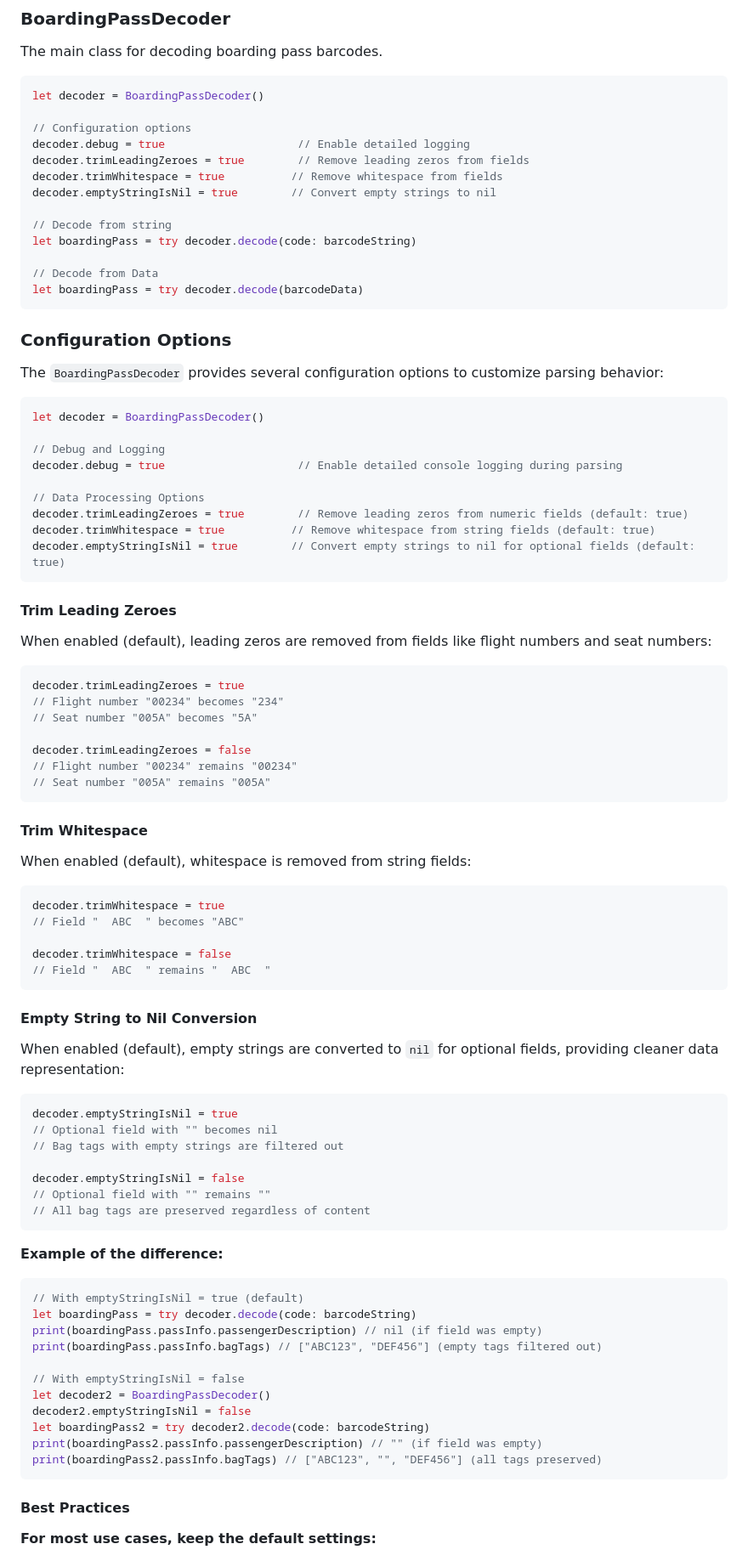
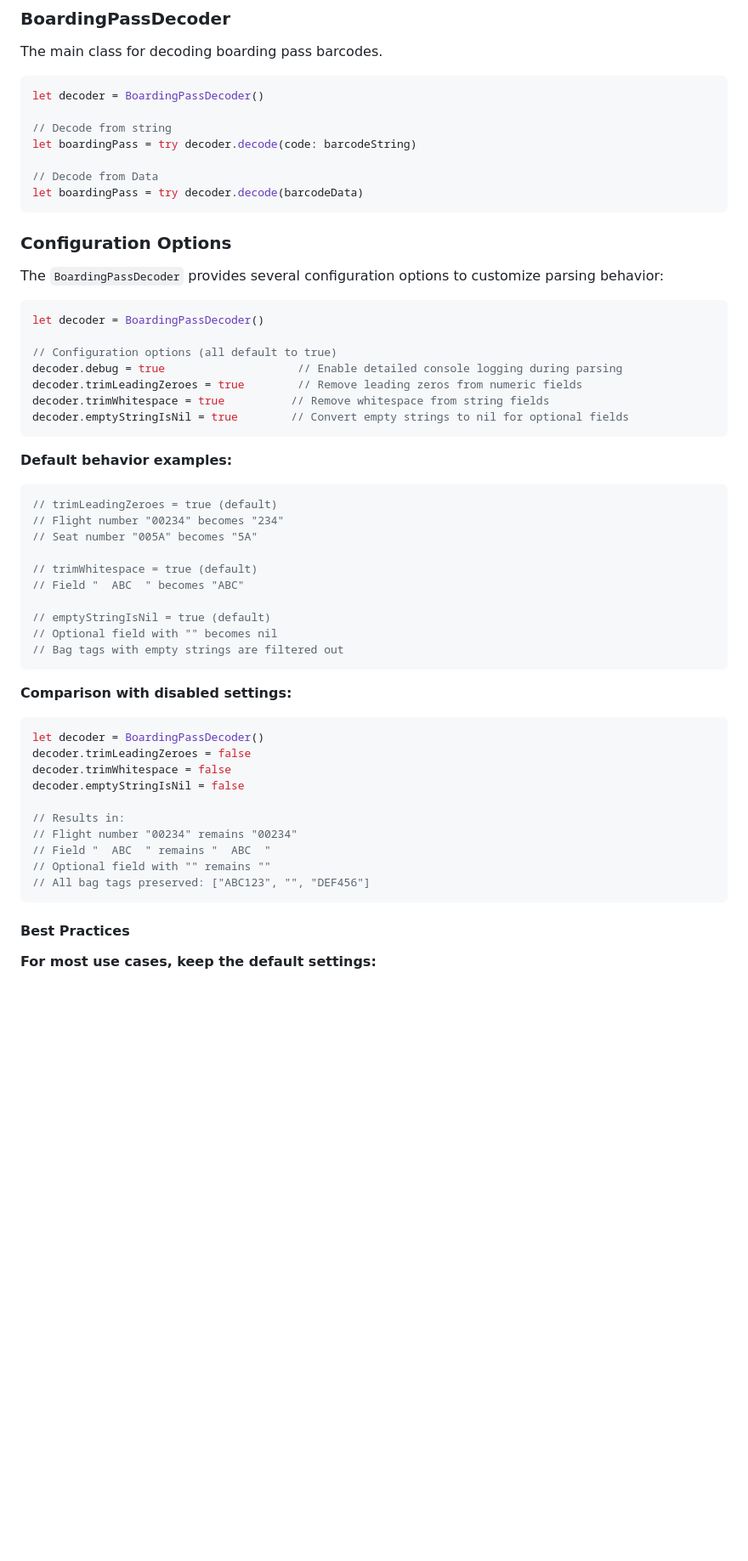
Before and after one commit to anomaddev/BoardingPassKit, a Markdown page: README.md, the part around the change. Shown at 85% size. GitHub-like rendering; blank space fills up the shorter version.

Commit message:
2.0.0 beta

````diff
--- a/README.md
+++ b/README.md
@@ -70,12 +70,6 @@ The main class for decoding boarding pass barcodes.
 ```swift
 let decoder = BoardingPassDecoder()
 
-// Configuration options
-decoder.debug = true                    // Enable detailed logging
-decoder.trimLeadingZeroes = true        // Remove leading zeros from fields
-decoder.trimWhitespace = true          // Remove whitespace from fields
-decoder.emptyStringIsNil = true        // Convert empty strings to nil
-
 // Decode from string
 let boardingPass = try decoder.decode(code: barcodeString)
 
@@ -90,66 +84,41 @@ The `BoardingPassDecoder` provides several configuration options to customize pa
 ```swift
 let decoder = BoardingPassDecoder()
 
-// Debug and Logging
+// Configuration options (all default to true)
 decoder.debug = true                    // Enable detailed console logging during parsing
-
-// Data Processing Options
-decoder.trimLeadingZeroes = true        // Remove leading zeros from numeric fields (default: true)
-decoder.trimWhitespace = true          // Remove whitespace from string fields (default: true)
-decoder.emptyStringIsNil = true        // Convert empty strings to nil for optional fields (default: true)
+decoder.trimLeadingZeroes = true        // Remove leading zeros from numeric fields
+decoder.trimWhitespace = true          // Remove whitespace from string fields
+decoder.emptyStringIsNil = true        // Convert empty strings to nil for optional fields
 ```
 
-#### Trim Leading Zeroes
-When enabled (default), leading zeros are removed from fields like flight numbers and seat numbers:
+**Default behavior examples:**
 
 ```swift
-decoder.trimLeadingZeroes = true
+// trimLeadingZeroes = true (default)
 // Flight number "00234" becomes "234"
 // Seat number "005A" becomes "5A"
 
-decoder.trimLeadingZeroes = false
-// Flight number "00234" remains "00234"
-// Seat number "005A" remains "005A"
+// trimWhitespace = true (default)
+// Field "  ABC  " becomes "ABC"
+
+// emptyStringIsNil = true (default)
+// Optional field with "" becomes nil
+// Bag tags with empty strings are filtered out
 ```
 
-#### Trim Whitespace
-When enabled (default), whitespace is removed from string fields:
+**Comparison with disabled settings:**
 
 ```swift
-decoder.trimWhitespace = true
-// Field "  ABC  " becomes "ABC"
+let decoder = BoardingPassDecoder()
+decoder.trimLeadingZeroes = false
+decoder.trimWhitespace = false
+decoder.emptyStringIsNil = false
 
-decoder.trimWhitespace = false
+// Results in:
+// Flight number "00234" remains "00234"
 // Field "  ABC  " remains "  ABC  "
-```
-
-#### Empty String to Nil Conversion
-When enabled (default), empty strings are converted to `nil` for optional fields, providing cleaner data representation:
-
-```swift
-decoder.emptyStringIsNil = true
-// Optional field with "" becomes nil
-// Bag tags with empty strings are filtered out
-
-decoder.emptyStringIsNil = false
 // Optional field with "" remains ""
-// All bag tags are preserved regardless of content
-```
-
-**Example of the difference:**
-
-```swift
-// With emptyStringIsNil = true (default)
-let boardingPass = try decoder.decode(code: barcodeString)
-print(boardingPass.passInfo.passengerDescription) // nil (if field was empty)
-print(boardingPass.passInfo.bagTags) // ["ABC123", "DEF456"] (empty tags filtered out)
-
-// With emptyStringIsNil = false
-let decoder2 = BoardingPassDecoder()
-decoder2.emptyStringIsNil = false
-let boardingPass2 = try decoder2.decode(code: barcodeString)
-print(boardingPass2.passInfo.passengerDescription) // "" (if field was empty)
-print(boardingPass2.passInfo.bagTags) // ["ABC123", "", "DEF456"] (all tags preserved)
+// All bag tags preserved: ["ABC123", "", "DEF456"]
 ```
 
 #### Best Practices
````
